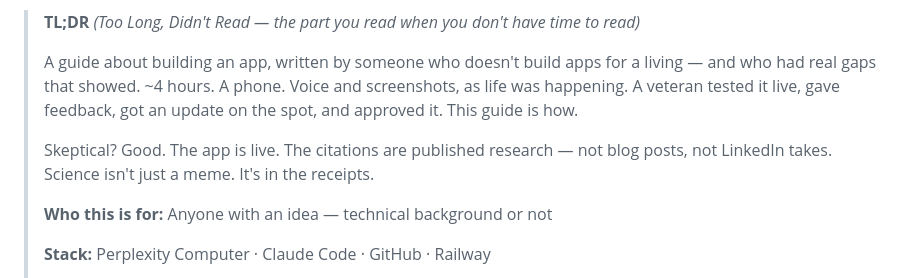
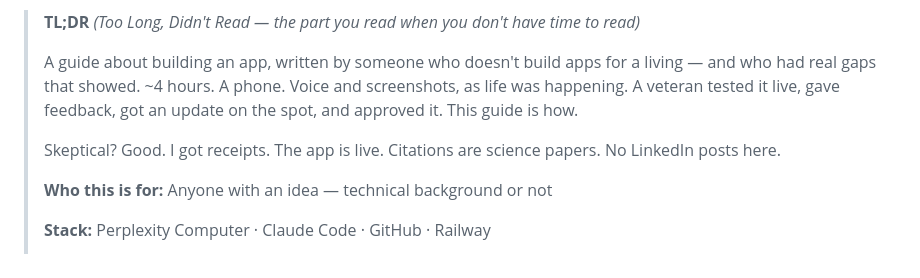
Before and after one commit to akaseahawk/VetAssist-Wilcore-IC-2026, a Markdown page: BUILD_YOUR_OWN.md, the part around the change. GitHub-like rendering.

Commit message:
Revise text on app validation and sources
Reworded the section about app validation and citations for clarity.

```diff
--- a/BUILD_YOUR_OWN.md
+++ b/BUILD_YOUR_OWN.md
@@ -5,7 +5,7 @@
 >
 > A guide about building an app, written by someone who doesn't build apps for a living — and who had real gaps that showed. ~4 hours. A phone. Voice and screenshots, as life was happening. A veteran tested it live, gave feedback, got an update on the spot, and approved it. This guide is how.
 >
-> Skeptical? Good. The app is live. The citations are published research — not blog posts, not LinkedIn takes. Science isn't just a meme. It's in the receipts.
+> Skeptical? Good. I got receipts. The app is live. Citations are science papers. No LinkedIn posts here.
 >
 > **Who this is for:** Anyone with an idea — technical background or not
 >
```
